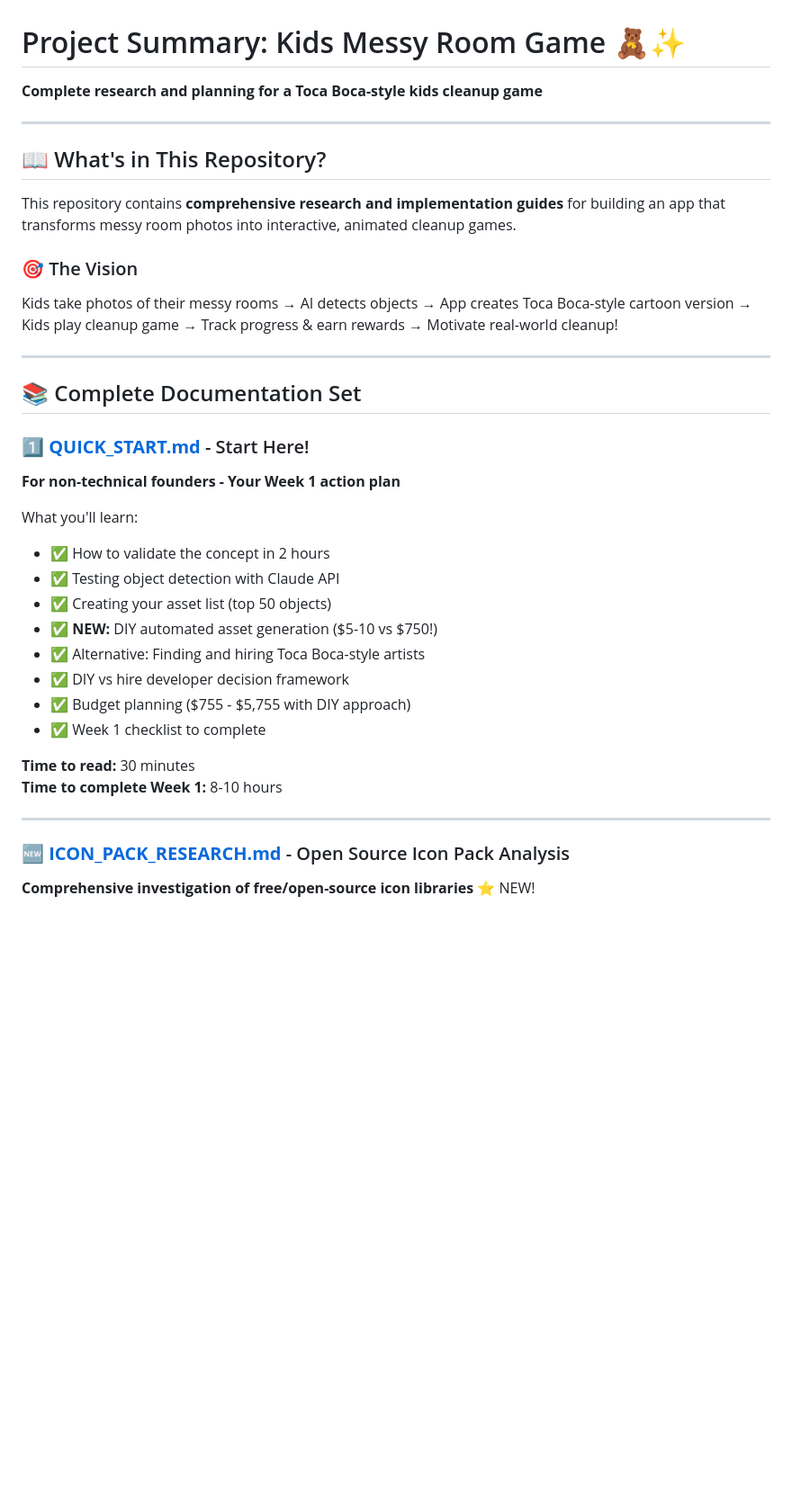
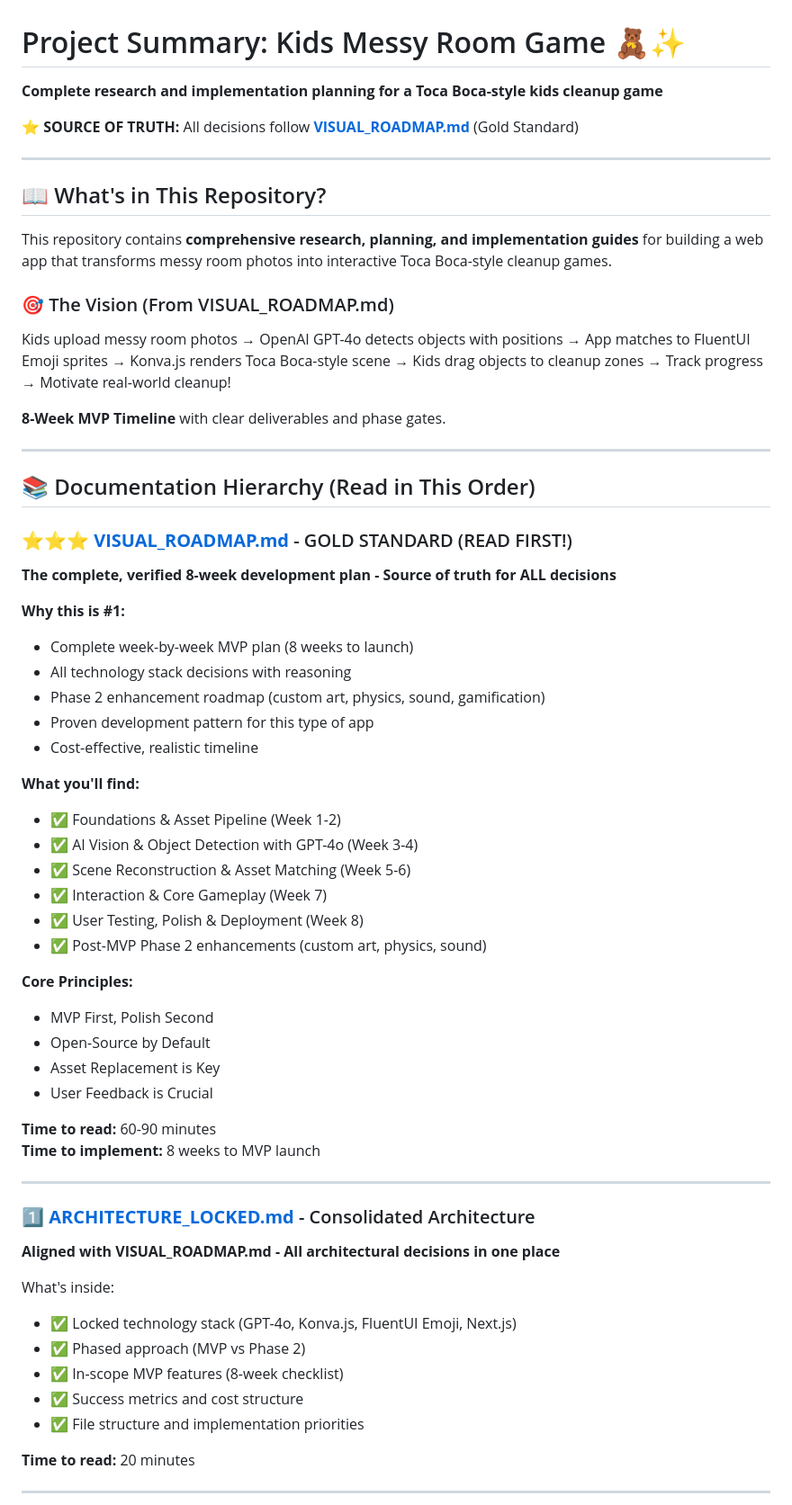
Before and after one commit to SlySlayer32/Kidsmessyroom, a Markdown page: docs/PROJECT_SUMMARY.md, the part around one of its changes. Shown at 90% size. GitHub-like rendering; blank space fills up the shorter version.

```diff
--- a/docs/PROJECT_SUMMARY.md
+++ b/docs/PROJECT_SUMMARY.md
@@ -1,38 +1,65 @@
 # Project Summary: Kids Messy Room Game 🧸✨
 
-**Complete research and planning for a Toca Boca-style kids cleanup game**
+**Complete research and implementation planning for a Toca Boca-style kids cleanup game**
+
+**⭐ SOURCE OF TRUTH:** All decisions follow [**VISUAL_ROADMAP.md**](./VISUAL_ROADMAP.md) (Gold Standard)
 
 ---
 
 ## 📖 What's in This Repository?
 
-This repository contains **comprehensive research and implementation guides** for building an app that transforms messy room photos into interactive, animated cleanup games.
+This repository contains **comprehensive research, planning, and implementation guides** for building a web app that transforms messy room photos into interactive Toca Boca-style cleanup games.
 
-### 🎯 The Vision
+### 🎯 The Vision (From VISUAL_ROADMAP.md)
 
-Kids take photos of their messy rooms → AI detects objects → App creates Toca Boca-style cartoon version → Kids play cleanup game → Track progress & earn rewards → Motivate real-world cleanup!
+Kids upload messy room photos → OpenAI GPT-4o detects objects with positions → App matches to FluentUI Emoji sprites → Konva.js renders Toca Boca-style scene → Kids drag objects to cleanup zones → Track progress → Motivate real-world cleanup!
+
+**8-Week MVP Timeline** with clear deliverables and phase gates.
 
 ---
 
-## 📚 Complete Documentation Set
+## 📚 Documentation Hierarchy (Read in This Order)
 
-### 1️⃣ **[QUICK_START.md](./QUICK_START.md)** - Start Here!
-**For non-technical founders - Your Week 1 action plan**
+### ⭐⭐⭐ **[VISUAL_ROADMAP.md](./VISUAL_ROADMAP.md)** - GOLD STANDARD (READ FIRST!)
+**The complete, verified 8-week development plan - Source of truth for ALL decisions**
 
-What you'll learn:
-- ✅ How to validate the concept in 2 hours
-- ✅ Testing object detection with Claude API
-- ✅ Creating your asset list (top 50 objects)
-- ✅ **NEW:** DIY automated asset generation ($5-10 vs $750!)
-- ✅ Alternative: Finding and hiring Toca Boca-style artists
-- ✅ DIY vs hire developer decision framework
-- ✅ Budget planning ($755 - $5,755 with DIY approach)
-- ✅ Week 1 checklist to complete
+**Why this is #1:**
+- Complete week-by-week MVP plan (8 weeks to launch)
+- All technology stack decisions with reasoning
+- Phase 2 enhancement roadmap (custom art, physics, sound, gamification)
+- Proven development pattern for this type of app
+- Cost-effective, realistic timeline
 
-**Time to read:** 30 minutes
-**Time to complete Week 1:** 8-10 hours
+**What you'll find:**
+- ✅ Foundations & Asset Pipeline (Week 1-2)
+- ✅ AI Vision & Object Detection with GPT-4o (Week 3-4)
+- ✅ Scene Reconstruction & Asset Matching (Week 5-6)
+- ✅ Interaction & Core Gameplay (Week 7)
+- ✅ User Testing, Polish & Deployment (Week 8)
+- ✅ Post-MVP Phase 2 enhancements (custom art, physics, sound)
+
+**Core Principles:**
+- MVP First, Polish Second
+- Open-Source by Default
+- Asset Replacement is Key
+- User Feedback is Crucial
+
+**Time to read:** 60-90 minutes
+**Time to implement:** 8 weeks to MVP launch
 
 ---
 
-### 🆕 **[ICON_PACK_RESEARCH.md](./ICON_PACK_RESEARCH.md)** - Open Source Icon Pack Analysis
-**Comprehensive investigation of free/open-source icon libraries** ⭐ NEW!
+### 1️⃣ **[ARCHITECTURE_LOCKED.md](./ARCHITECTURE_LOCKED.md)** - Consolidated Architecture
+**Aligned with VISUAL_ROADMAP.md - All architectural decisions in one place**
+
+What's inside:
+- ✅ Locked technology stack (GPT-4o, Konva.js, FluentUI Emoji, Next.js)
+- ✅ Phased approach (MVP vs Phase 2)
+- ✅ In-scope MVP features (8-week checklist)
+- ✅ Success metrics and cost structure
+- ✅ File structure and implementation priorities
+
+**Time to read:** 20 minutes
+
+---
+
```
Also changed, not shown: other parts of docs/PROJECT_SUMMARY.md (+91 -0 lines), README.md (+69 -86 lines).
